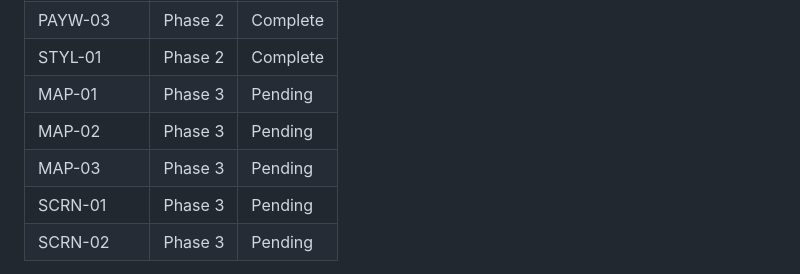
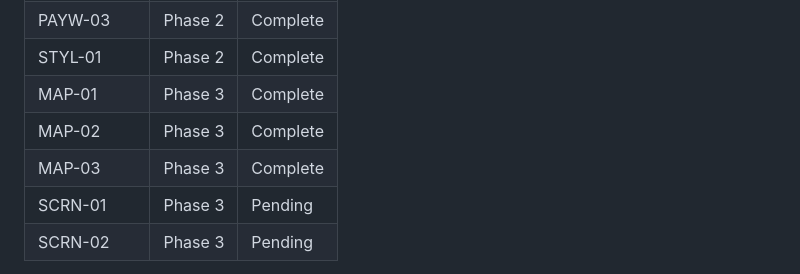
Before and after one commit to joaobborges/birda-demo-joaobborges, a Markdown page: .planning/REQUIREMENTS.md, the part around one of its changes. Rendered like a GitHub page.

```diff
--- a/.planning/REQUIREMENTS.md
+++ b/.planning/REQUIREMENTS.md
@@ -99,9 +99,9 @@ Which phases cover which requirements. Updated during roadmap creation.
 | PAYW-02 | Phase 2 | Complete |
 | PAYW-03 | Phase 2 | Complete |
 | STYL-01 | Phase 2 | Complete |
-| MAP-01 | Phase 3 | Pending |
-| MAP-02 | Phase 3 | Pending |
-| MAP-03 | Phase 3 | Pending |
+| MAP-01 | Phase 3 | Complete |
+| MAP-02 | Phase 3 | Complete |
+| MAP-03 | Phase 3 | Complete |
 | SCRN-01 | Phase 3 | Pending |
 | SCRN-02 | Phase 3 | Pending |
 
```
Also changed, not shown: other parts of .planning/REQUIREMENTS.md (+3 -3 lines), .planning/STATE.md (+21 -16 lines), 1 other file.
